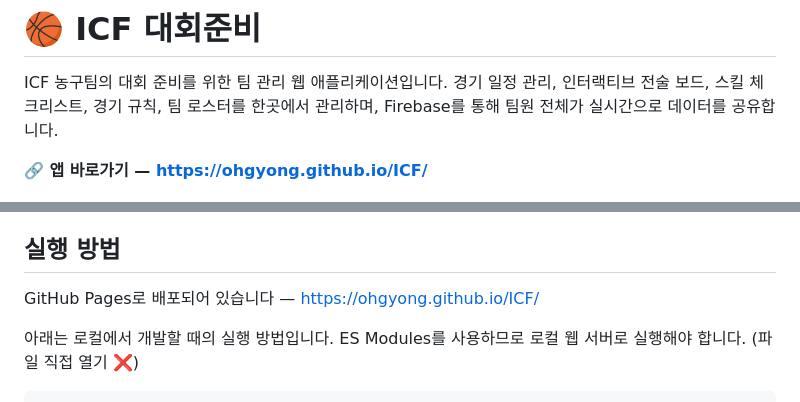
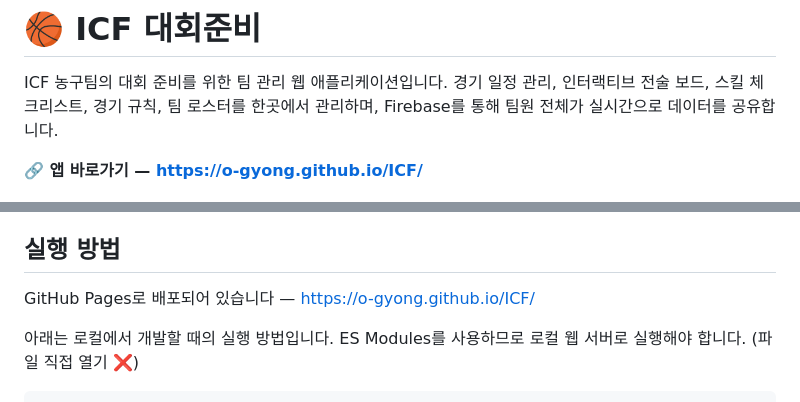
Before and after one commit to O-Gyong/ICF, a Markdown page: README.md, 2 parts joined by grey strips. GitHub-like rendering.

Commit message:
앱 바로가기 url 변경

```diff
--- a/README.md
+++ b/README.md
@@ -3,7 +3,7 @@
 ICF 농구팀의 대회 준비를 위한 팀 관리 웹 애플리케이션입니다.
 경기 일정 관리, 인터랙티브 전술 보드, 스킬 체크리스트, 경기 규칙, 팀 로스터를 한곳에서 관리하며, Firebase를 통해 팀원 전체가 실시간으로 데이터를 공유합니다.
 
-**🔗 앱 바로가기 — https://ohgyong.github.io/ICF/**
+**🔗 앱 바로가기 — https://o-gyong.github.io/ICF/**
 
 ![대시보드](screenshots/dashboard.png)
 
@@ -128,7 +128,7 @@ ICF/
 
 ## 실행 방법
 
-GitHub Pages로 배포되어 있습니다 — https://ohgyong.github.io/ICF/
+GitHub Pages로 배포되어 있습니다 — https://o-gyong.github.io/ICF/
 
 아래는 로컬에서 개발할 때의 실행 방법입니다. ES Modules를 사용하므로 로컬 웹 서버로 실행해야 합니다. (파일 직접 열기 ❌)
 
```
